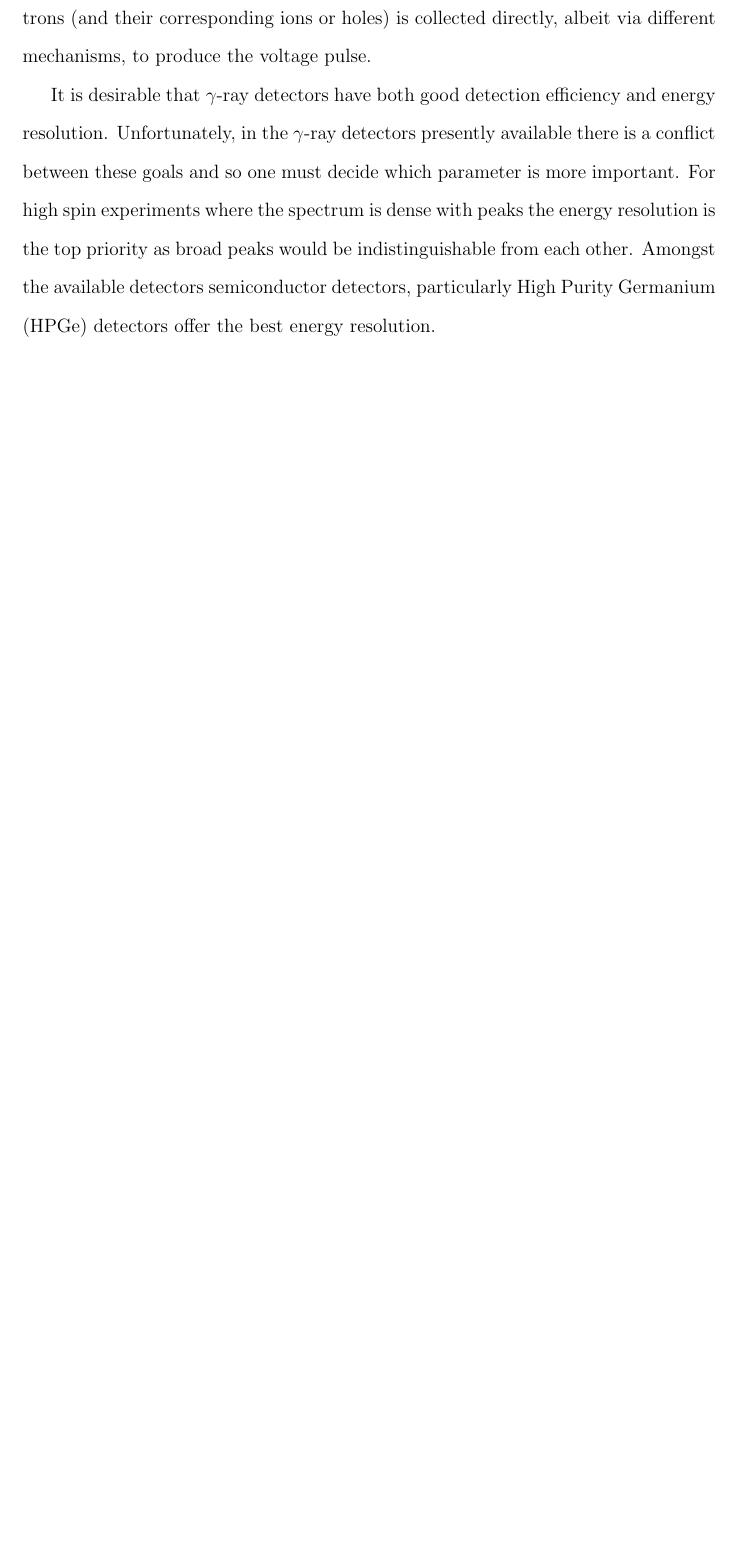
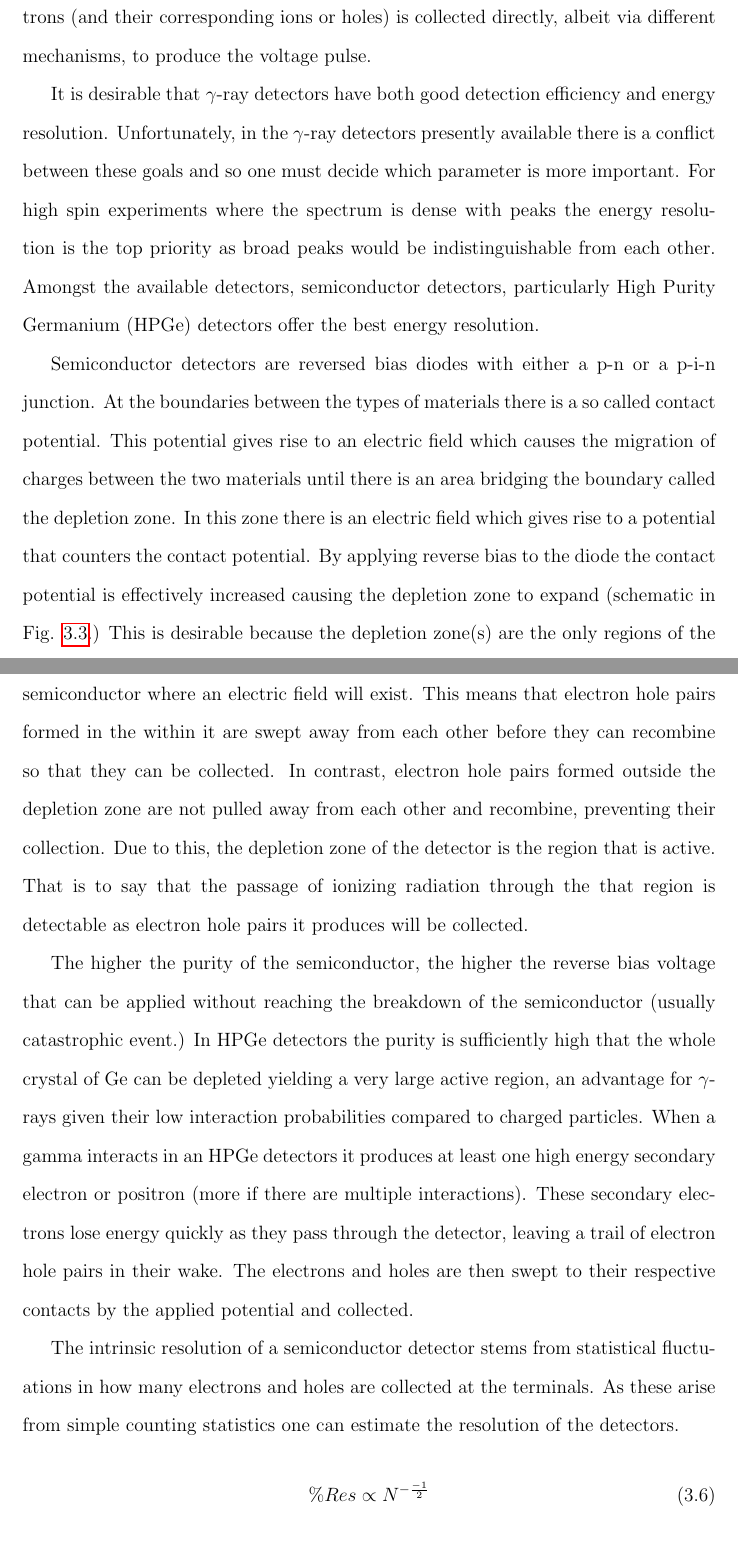
Before and after one commit to jmatta1/Dissertation, a LaTeX thesis (dissertation.tex, which reads pr_chaps/chapter_03_pr_exp_methods.tex): part of page 21 of 26 before the commit and two parts of pages 21 and 22 of 28 after it, the two joined at a grey line, cut so that both start at the same text, the shorter picture padded with empty space. Compiled offline with pdfLaTeX.

Commit message:
more writing about detectors

```diff
--- a/pr_chaps/chapter_03_pr_exp_methods.tex
+++ b/pr_chaps/chapter_03_pr_exp_methods.tex
@@ -86,4 +86,4 @@ The final process to be considered is pair production. In pair production the ph
 \label{ssec:exp-pr-gamma-spec-hpge}
 In detecting gamma-rays there are essentially 3 major classes of detector, scintillator, gas, and semiconductor detectors. In all cases the \gr{} enters the active volume of the detector and deposits energy by at least one of the processes mentioned above, the primary energetic electrons, produced directly by the interactions of the \gr{}, then proceed to ionize or excite other electrons in the material, the secondary electrons are then detected in some manner. In scintillators they cause UV or visible light to be emitted and that is collected via photomultiplier or similar to produce a voltage pulse. In gas and semiconductor detectors the charge of the secondary electrons (and their corresponding ions or holes) is collected directly, albeit via different mechanisms, to produce the voltage pulse.
 
-It is desirable that \gr{} detectors have both good detection efficiency and energy resolution. Unfortunately, in the \gr{} detectors presently available there is a conflict between these goals and so one must decide which parameter is more important. For high spin experiments where the spectrum is dense with peaks the energy resolution is the top priority as broad peaks would be indistinguishable from each other. Amongst the available detectors semiconductor detectors, particularly High Purity Germanium (HPGe) detectors offer the best energy resolution.
+It is desirable that \gr{} detectors have both good detection efficiency and energy resolution. Unfortunately, in the \gr{} detectors presently available there is a conflict between these goals and so one must decide which parameter is more important. For high spin experiments where the spectrum is dense with peaks the energy resolution is the top priority as broad peaks would be indistinguishable from each other. Amongst the available detectors, semiconductor detectors, particularly High Purity Germanium (HPGe) detectors offer the best energy resolution.
@@ -89,0 +94,13 @@ It is desirable that \gr{} detectors have both good detection efficiency and ene
+	\label{fig:chp3-pn_diode}
+\end{figure}
+
+
+Semiconductor detectors are reversed bias diodes with either a p-n or a p-i-n junction. At the boundaries between the types of materials there is a so called contact potential. This potential gives rise to an electric field which causes the migration of charges between the two materials until there is an area bridging the boundary called the depletion zone. In this zone there is an electric field which gives rise to a potential that counters the contact potential. By applying reverse bias to the diode the contact potential is effectively increased causing the depletion zone to expand (schematic in Fig. \ref{fig:chp3-pn_diode}.) This is desirable because the depletion zone(s) are the only regions of the semiconductor where an electric field will exist. This means that electron hole pairs formed in the within it are swept away from each other before they can recombine so that they can be collected. In contrast, electron hole pairs formed outside the depletion zone are not pulled away from each other and recombine, preventing their collection. Due to this, the depletion zone of the detector is the region that is active. That is to say that the passage of ionizing radiation through the that region is detectable as electron hole pairs it produces will be collected.
+
+The higher the purity of the semiconductor, the higher the reverse bias voltage that can be applied without reaching the breakdown of the semiconductor (usually catastrophic event.) In HPGe detectors the purity is sufficiently high that the whole crystal of Ge can be depleted yielding a very large active region, an advantage for \gr{}s given their low interaction probabilities compared to charged particles. When a gamma interacts in an HPGe detectors it produces at least one high energy secondary electron or positron (more if there are multiple interactions). These secondary electrons lose energy quickly as they pass through the detector, leaving a trail of electron hole pairs in their wake. The electrons and holes are then swept to their respective contacts by the applied potential and collected.
+
+The intrinsic resolution of a semiconductor detector stems from statistical fluctuations in how many electrons and holes are collected at the terminals. As these arise from simple counting statistics one can estimate the resolution of the detectors.
+\begin{equation}
+\label{eqn:hpge-res-est}
+\%Res \propto N^{-\frac{-1}{2}}
+\end{equation}
```
Also changed, not shown: pr_chaps/chapter_03_pr_exp_methods.tex (11 more changed lines).
